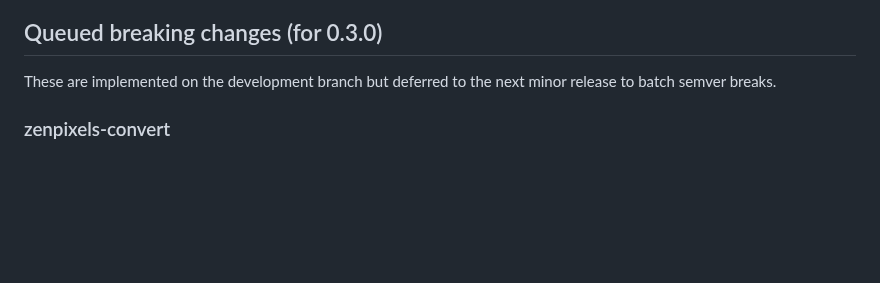
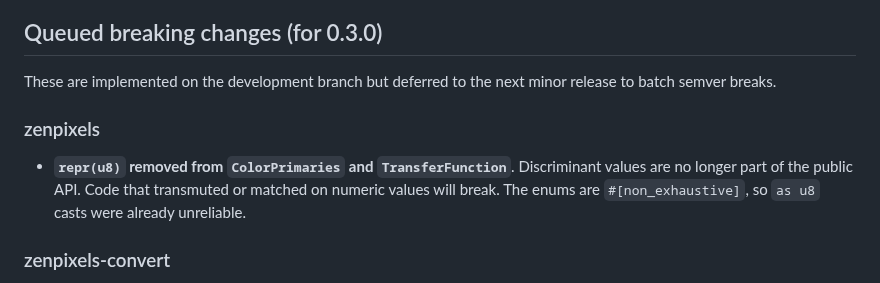
Before and after one commit to imazen/zenpixels, a Markdown page: CHANGELOG.md, the part around the change. GitHub-like rendering; blank space fills up the shorter version.

Commit message:
docs: add repr(u8) removal to queued breaking changes
semver-checks flagged removal of repr(u8) from ColorPrimaries and
TransferFunction as a major break. Queued for 0.3.0.

```diff
--- a/CHANGELOG.md
+++ b/CHANGELOG.md
@@ -4,6 +4,13 @@
 
 These are implemented on the development branch but deferred to the next
 minor release to batch semver breaks.
+
+### zenpixels
+
+- **`repr(u8)` removed from `ColorPrimaries` and `TransferFunction`**.
+  Discriminant values are no longer part of the public API. Code that
+  transmuted or matched on numeric values will break. The enums are
+  `#[non_exhaustive]`, so `as u8` casts were already unreliable.
 
 ### zenpixels-convert
 
```
